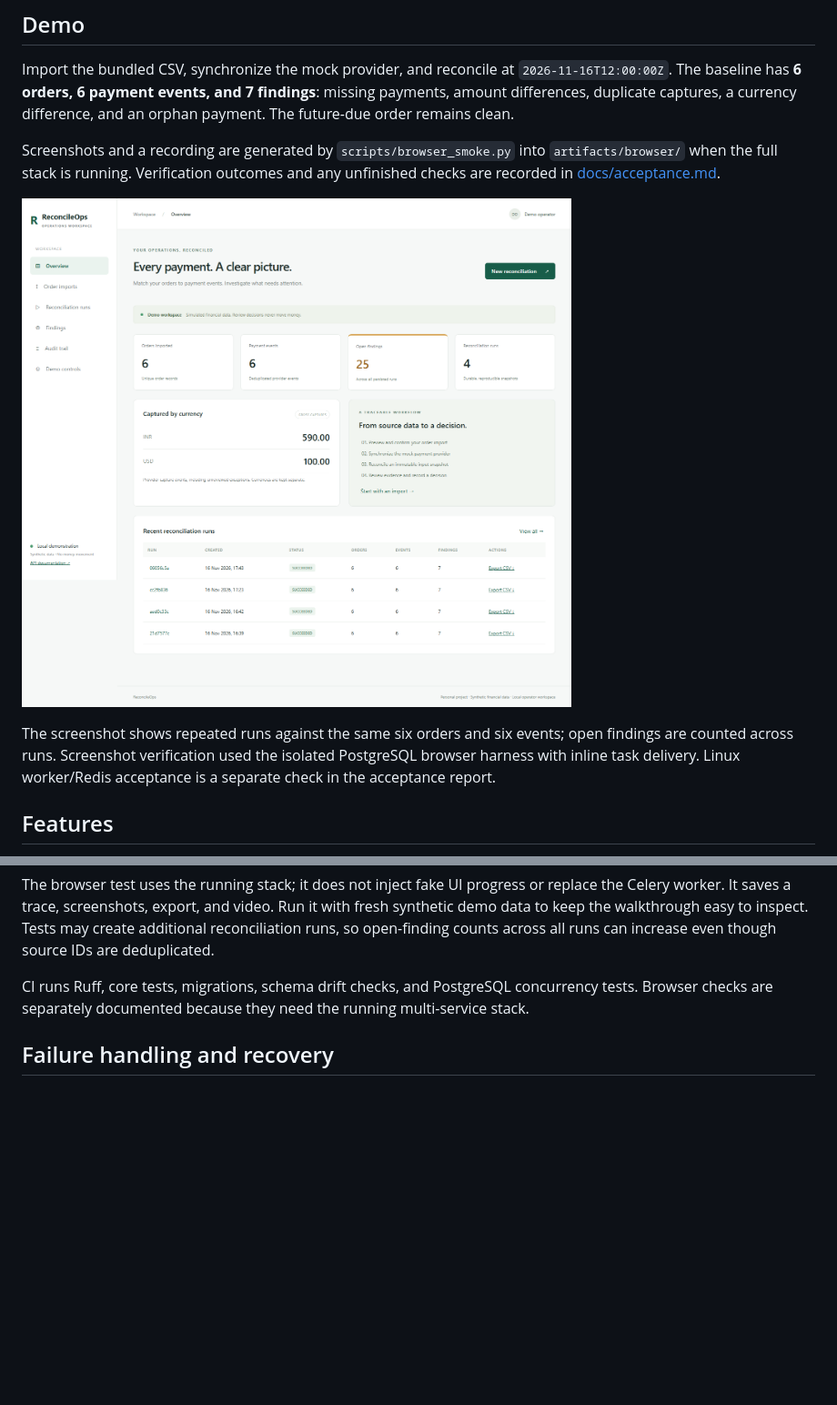
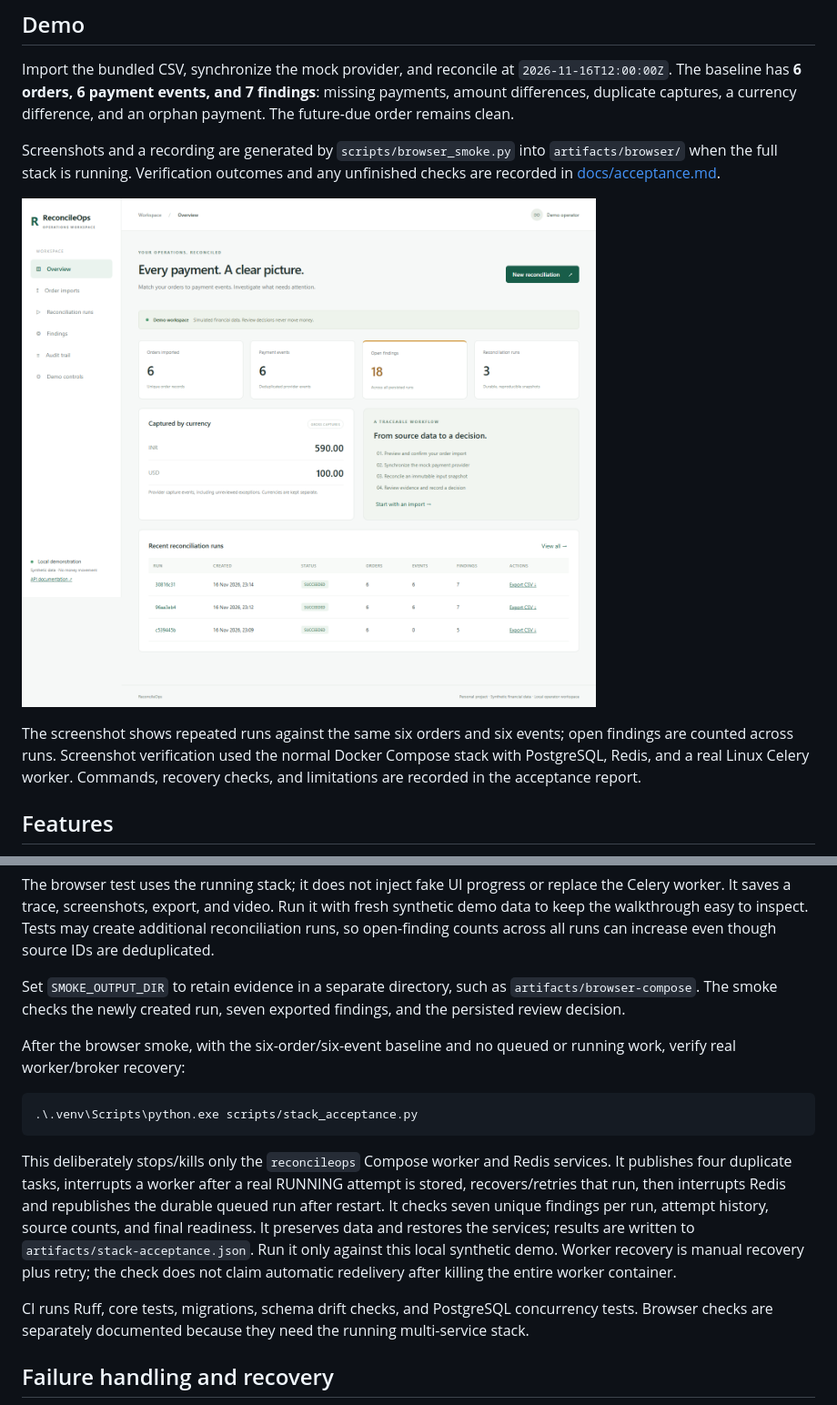
Before and after one commit to saiganeshraj/ReconcileOps, a Markdown page: README.md, 2 parts joined by grey strips. Shown at 91% size. GitHub-like rendering; pictures changed too: docs/screenshots/overview.png; blank space fills up the shorter version.

Commit message:
Fix Docker readiness and verify real Celery recovery

````diff
--- a/README.md
+++ b/README.md
@@ -10,7 +10,7 @@ Screenshots and a recording are generated by `scripts/browser_smoke.py` into `ar
 
 ![Actual operator workspace with persisted synthetic data](docs/screenshots/overview.png)
 
-The screenshot shows repeated runs against the same six orders and six events; open findings are counted across runs. Screenshot verification used the isolated PostgreSQL browser harness with inline task delivery. Linux worker/Redis acceptance is a separate check in the acceptance report.
+The screenshot shows repeated runs against the same six orders and six events; open findings are counted across runs. Screenshot verification used the normal Docker Compose stack with PostgreSQL, Redis, and a real Linux Celery worker. Commands, recovery checks, and limitations are recorded in the acceptance report.
 
 ## Features
 
@@ -99,6 +101,16 @@ New-Item -ItemType Directory -Force $env:TEMP | Out-Null
 ```
 
 The browser test uses the running stack; it does not inject fake UI progress or replace the Celery worker. It saves a trace, screenshots, export, and video. Run it with fresh synthetic demo data to keep the walkthrough easy to inspect. Tests may create additional reconciliation runs, so open-finding counts across all runs can increase even though source IDs are deduplicated.
+
+Set `SMOKE_OUTPUT_DIR` to retain evidence in a separate directory, such as `artifacts/browser-compose`. The smoke checks the newly created run, seven exported findings, and the persisted review decision.
+
+After the browser smoke, with the six-order/six-event baseline and no queued or running work, verify real worker/broker recovery:
+
+```powershell
+.\.venv\Scripts\python.exe scripts/stack_acceptance.py
+```
+
+This deliberately stops/kills only the `reconcileops` Compose worker and Redis services. It publishes four duplicate tasks, interrupts a worker after a real RUNNING attempt is stored, recovers/retries that run, then interrupts Redis and republishes the durable queued run after restart. It checks seven unique findings per run, attempt history, source counts, and final readiness. It preserves data and restores the services; results are written to `artifacts/stack-acceptance.json`. Run it only against this local synthetic demo. Worker recovery is manual recovery plus retry; the check does not claim automatic redelivery after killing the entire worker container.
 
 CI runs Ruff, core tests, migrations, schema drift checks, and PostgreSQL concurrency tests. Browser checks are separately documented because they need the running multi-service stack.
 
````
Also changed, not shown: other parts of README.md (+4 -2 lines), docs/screenshots/evidence.png, docs/screenshots/mobile.png, 6 other files.
